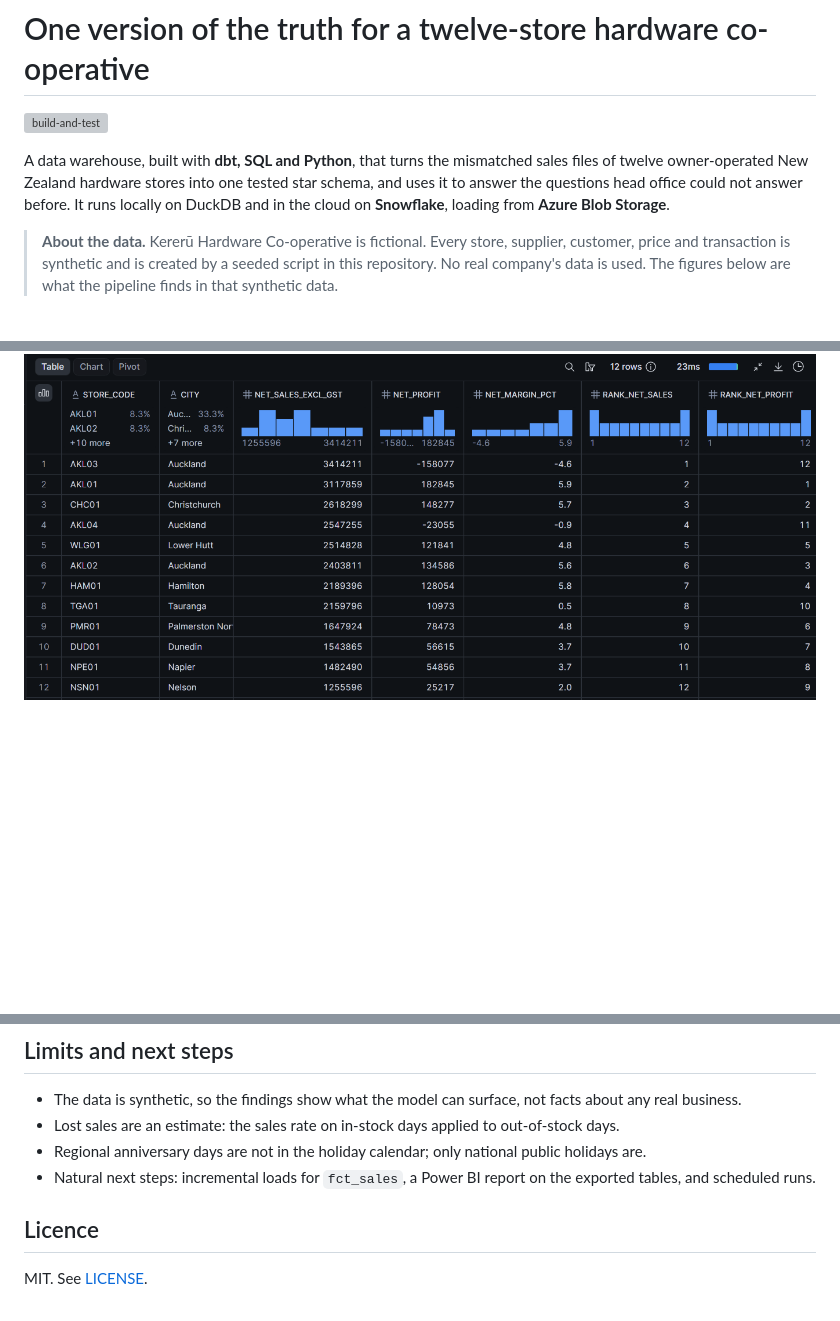
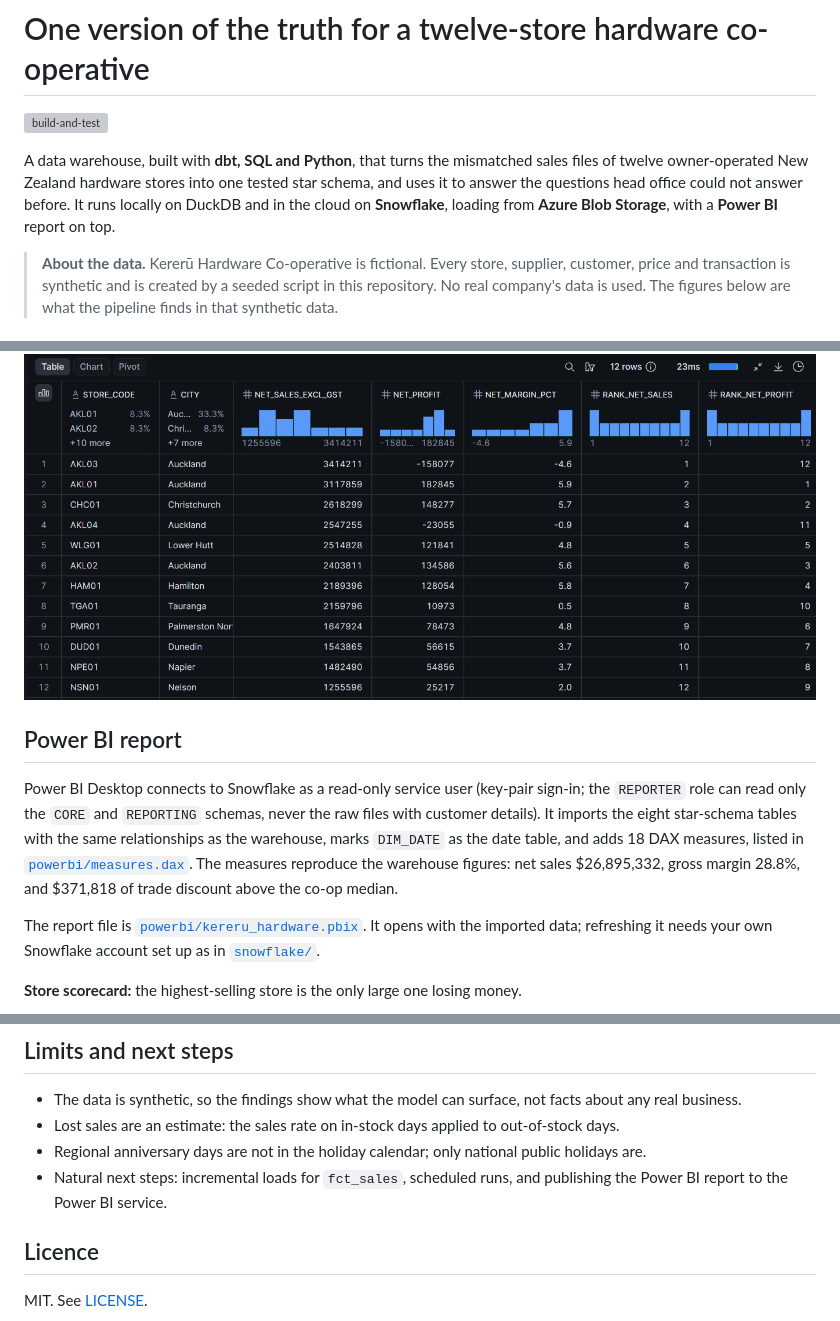
Before and after one commit to NamrataDatta04/Data-warehousing-project, a Markdown page: README.md, 3 parts joined by grey strips. GitHub-like rendering; blank space fills up the shorter version; grey boxes are pictures that could not be loaded.

Commit message:
Add Power BI report on the Snowflake warehouse
Three report pages (store scorecard, trade discounts, stockouts) built on
the star schema through a read-only service user, with the DAX measures
kept as text in powerbi/measures.dax.

```diff
--- a/README.md
+++ b/README.md
@@ -5,7 +5,7 @@
 A data warehouse, built with **dbt, SQL and Python**, that turns the mismatched sales files of twelve
 owner-operated New Zealand hardware stores into one tested star schema, and uses it to answer the
 questions head office could not answer before. It runs locally on DuckDB and in the cloud on
-**Snowflake**, loading from **Azure Blob Storage**.
+**Snowflake**, loading from **Azure Blob Storage**, with a **Power BI** report on top.
 
 > **About the data.** Kererū Hardware Co-operative is fictional. Every store, supplier, customer,
 > price and transaction is synthetic and is created by a seeded script in this repository. No real
@@ -235,3 +235,17 @@ And Snowflake gives the same store results as the local DuckDB build, to the dol
 
 ![Store scorecard in Snowflake](docs/img/snowflake/store_scorecard_snowflake.png)
 
+## Power BI report
+
+Power BI Desktop connects to Snowflake as a read-only service user (key-pair sign-in; the `REPORTER`
+role can read only the `CORE` and `REPORTING` schemas, never the raw files with customer details).
+It imports the eight star-schema tables with the same relationships as the warehouse, marks
+`DIM_DATE` as the date table, and adds 18 DAX measures, listed in [`powerbi/measures.dax`](powerbi/measures.dax).
+The measures reproduce the warehouse figures: net sales $26,895,332, gross margin 28.8%, and $371,818
+of trade discount above the co-op median.
+
+The report file is [`powerbi/kereru_hardware.pbix`](powerbi/kereru_hardware.pbix). It opens with the
+imported data; refreshing it needs your own Snowflake account set up as in [`snowflake/`](snowflake).
+
+**Store scorecard:** the highest-selling store is the only large one losing money.
+
@@ -290,7 +315,7 @@ cohort analysis, surrogate keys, regular expressions for cleaning, and Jinja mac
 - The data is synthetic, so the findings show what the model can surface, not facts about any real business.
 - Lost sales are an estimate: the sales rate on in-stock days applied to out-of-stock days.
 - Regional anniversary days are not in the holiday calendar; only national public holidays are.
-- Natural next steps: incremental loads for `fct_sales`, a Power BI report on the exported tables, and scheduled runs.
+- Natural next steps: incremental loads for `fct_sales`, scheduled runs, and publishing the Power BI report to the Power BI service.
 
 ## Licence
 
```
Also changed, not shown: other parts of README.md (+11 -0 lines), docs/img/powerbi/stockouts.png (added), docs/img/powerbi/store_scorecard.png (added), docs/img/powerbi/trade_discounts.png (added), 2 other files.
